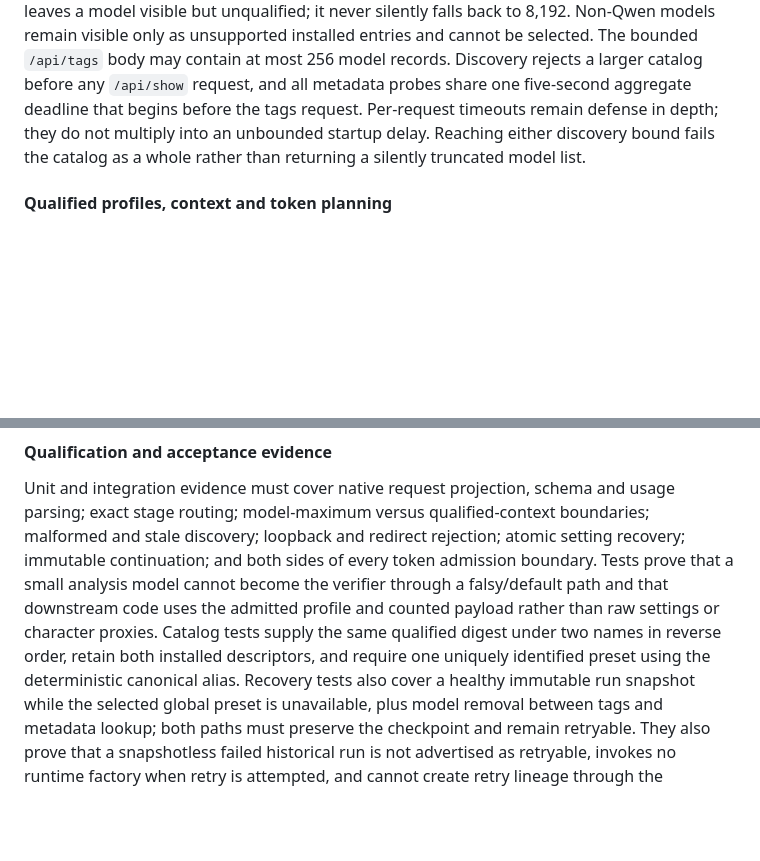
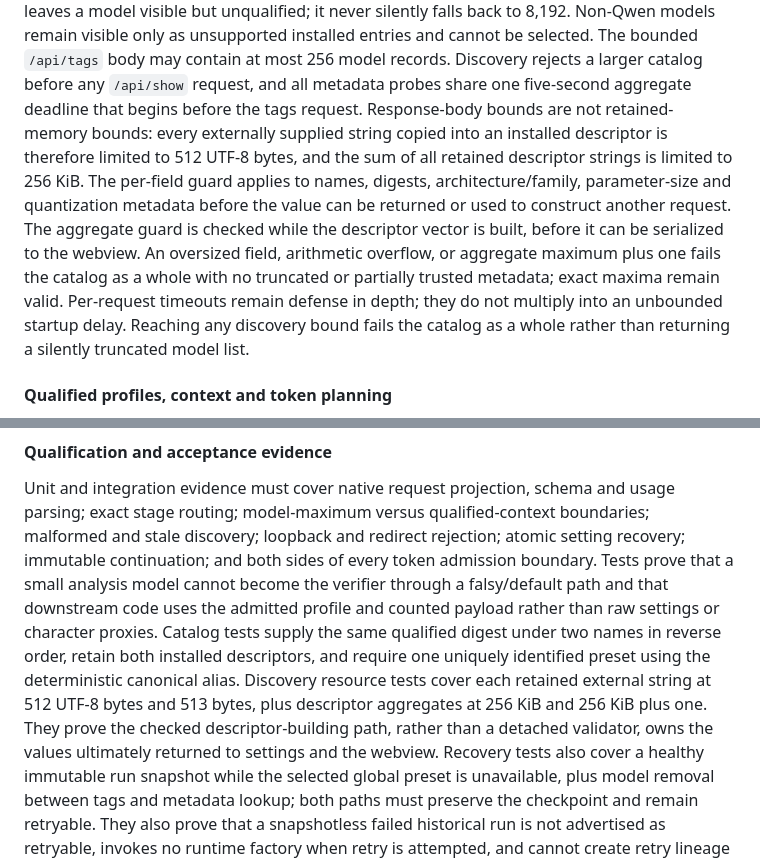
Before and after one commit to canfieldjuan/document-summarizer, a Markdown page: docs/CONTRACTS.md, 2 parts joined by grey strips. GitHub-like rendering; blank space fills up the shorter version.

Commit message:
docs: bound retained model discovery metadata

```diff
--- a/docs/CONTRACTS.md
+++ b/docs/CONTRACTS.md
@@ -873,8 +873,18 @@ remain visible only as unsupported installed entries and cannot be selected.
 The bounded `/api/tags` body may contain at most 256 model records. Discovery
 rejects a larger catalog before any `/api/show` request, and all metadata probes
 share one five-second aggregate deadline that begins before the tags request.
+Response-body bounds are not retained-memory bounds: every externally supplied
+string copied into an installed descriptor is therefore limited to 512 UTF-8
+bytes, and the sum of all retained descriptor strings is limited to 256 KiB.
+The per-field guard applies to names, digests, architecture/family,
+parameter-size and quantization metadata before the value can be returned or
+used to construct another request. The aggregate guard is checked while the
+descriptor vector is built, before it can be serialized to the webview. An
+oversized field, arithmetic overflow, or aggregate maximum plus one fails the
+catalog as a whole with no truncated or partially trusted metadata; exact
+maxima remain valid.
 Per-request timeouts remain defense in depth; they do not multiply into an
-unbounded startup delay. Reaching either discovery bound fails the catalog as a
+unbounded startup delay. Reaching any discovery bound fails the catalog as a
 whole rather than returning a silently truncated model list.
 
 #### Qualified profiles, context and token planning
@@ -1016,6 +1026,10 @@ profile and counted payload rather than raw settings or character proxies.
 Catalog tests supply the same qualified digest under two names in reverse order,
 retain both installed descriptors, and require one uniquely identified preset
 using the deterministic canonical alias.
+Discovery resource tests cover each retained external string at 512 UTF-8 bytes
+and 513 bytes, plus descriptor aggregates at 256 KiB and 256 KiB plus one. They
+prove the checked descriptor-building path, rather than a detached validator,
+owns the values ultimately returned to settings and the webview.
 Recovery tests also cover a healthy immutable run snapshot while the selected
 global preset is unavailable, plus model removal between tags and metadata
 lookup; both paths must preserve the checkpoint and remain retryable.
```
